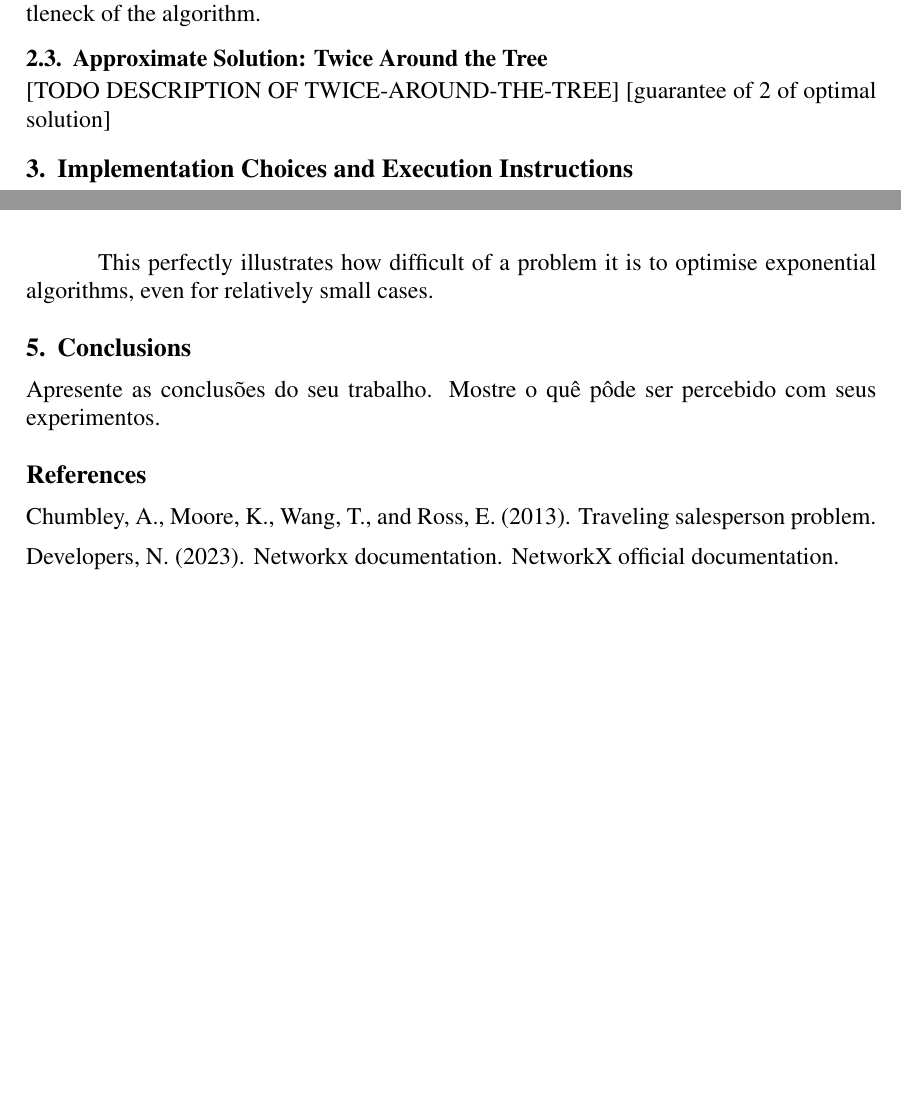
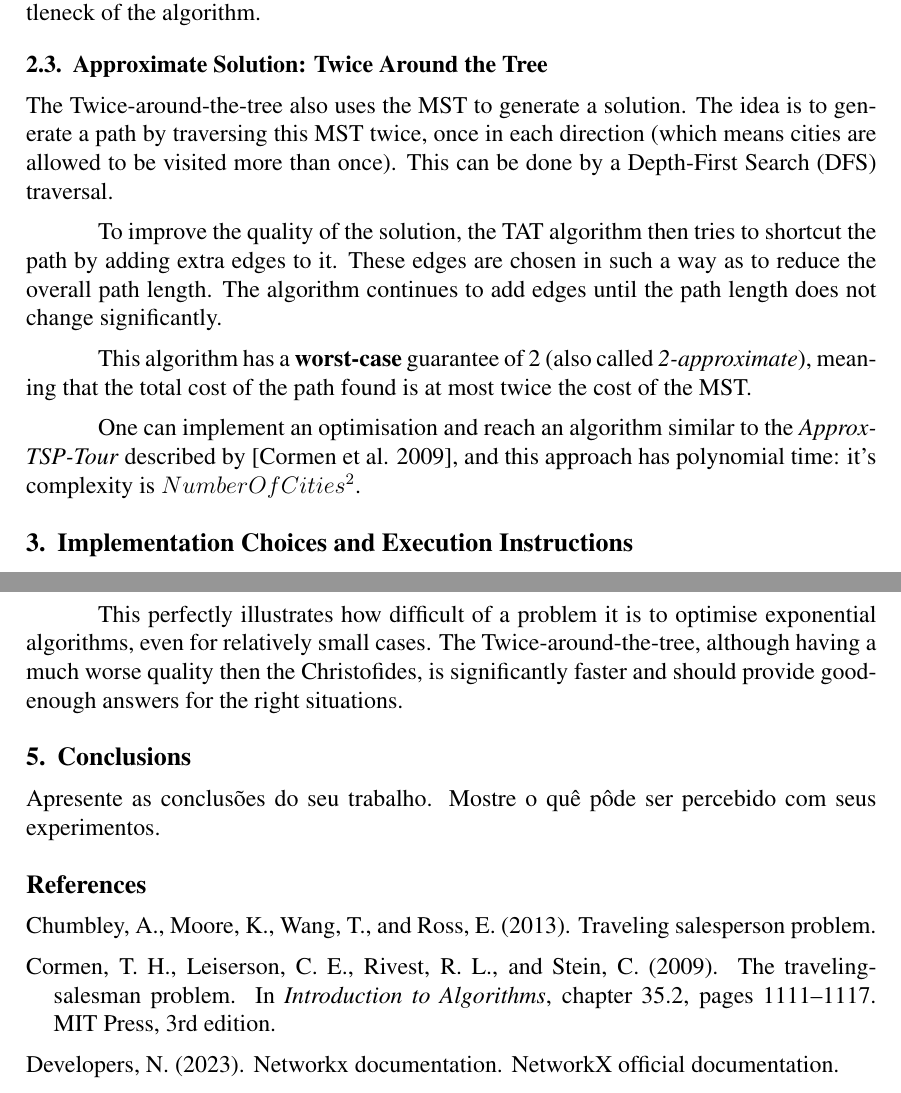
Before and after one commit to juanmbraga/travelling-salesperson-intractability, a LaTeX paper (documentation/main.tex): two parts of pages 3 and 6 of 7 before the commit and two parts of pages 3 and 7 of 7 after it, joined at a grey line, cut so that both start at the same text, the shorter picture padded with empty space. Compiled offline with pdfLaTeX.

Commit message:
Updated documentation title and twice description

```diff
--- a/documentation/main.tex
+++ b/documentation/main.tex
@@ -10,7 +10,7 @@
 
 \sloppy
 
-\title{Travelling Salesperson Problem:\\ Different Approaches and Performance in Exponential Time TODO}
+\title{Travelling Salesperson Problem:\\ Handling an Intractable Problem with Approximations}
 
 \author{Juan M. Braga F.\inst{1}}
 
@@ -131,8 +129,21 @@ matching on the odd-degree vertices remains the bottleneck of the algorithm.
 
 \subsection{Approximate Solution: Twice Around the Tree} \label{sec:twice_explanation}
 
-[TODO DESCRIPTION OF TWICE-AROUND-THE-TREE]
-[guarantee of 2 of optimal solution]
+The Twice-around-the-tree also uses the MST to generate a solution. The idea is to generate a path by
+traversing this MST twice, once in each direction (which means cities are allowed to be visited
+more than once). This can be done by a Depth-First Search (DFS) traversal.
+
+To improve the quality of the solution, the TAT algorithm then tries to shortcut the
+path by adding extra edges to it. These edges are chosen in such a way as to reduce
+the overall path length. The algorithm continues to add edges until the path length
+does not change significantly.
+
+This algorithm has a \textbf{worst-case} guarantee of 2 (also called \textit{2-approximate}), meaning
+that the total cost of the path found is at most twice the cost of the MST.
+
+One can implement an optimisation and reach an algorithm similar to the \textit{Approx-TSP-Tour}
+described by \cite{cormen}, and this approach has polynomial time: it's complexity is $NumberOfCities^2$.
+
 
 \section{Implementation Choices and Execution Instructions} \label{sec:implementation}
 
@@ -264,7 +277,8 @@ other words, this does not constitute as evidence that Christofides algorithm is
 (See Section~\ref{sec:chris_explanation}).
 
 This perfectly illustrates how difficult of a problem it is to optimise exponential algorithms, even for relatively
-small cases.
+small cases. The Twice-around-the-tree, although having a much worse quality then the Christofides, is
+significantly faster and should provide good-enough answers for the right situations.
 
 \section{Conclusions} \label{sec:conclusions}
     Apresente as conclusões do seu trabalho. Mostre o quê pôde ser percebido
```
Also changed, not shown: documentation/main.tex (4 more changed lines).
